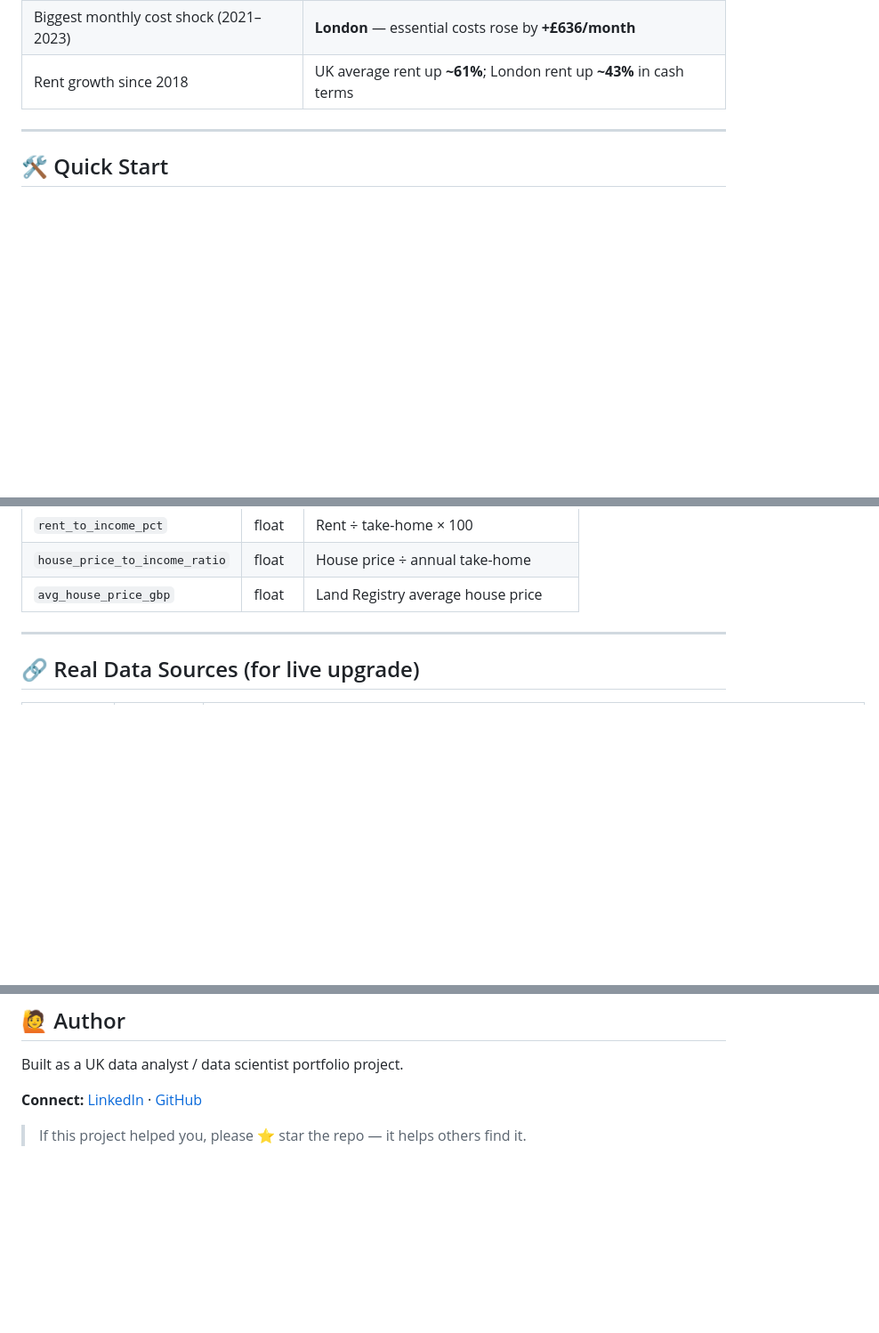
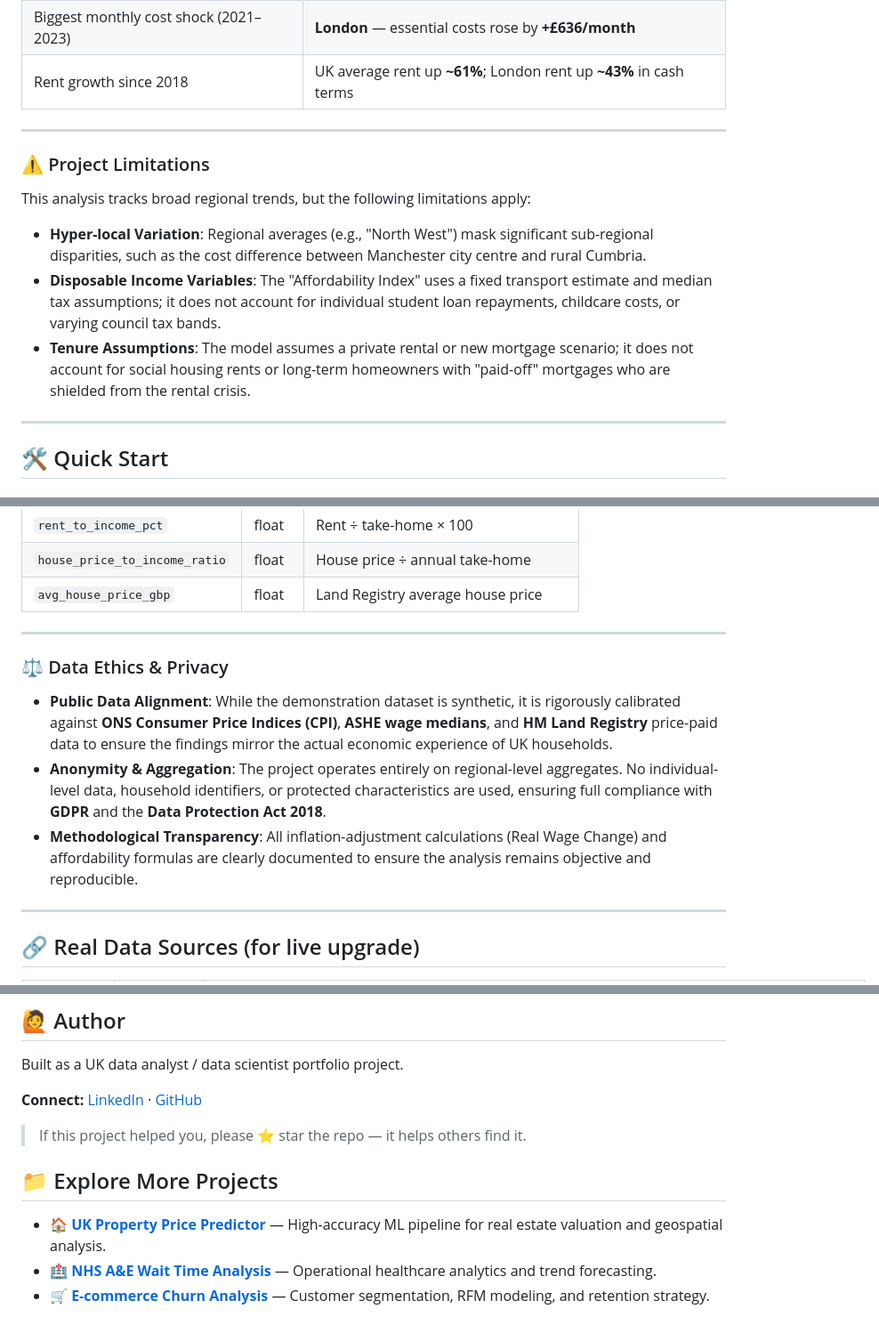
Before and after one commit to RidhimaGupta4/UK-Cost-of-Living, a Markdown page: README.md, 3 parts joined by grey strips. Shown at 89% size. Drawn GitHub-style; blank space fills up the shorter version.

```diff
--- a/README.md
+++ b/README.md
@@ -148,6 +148,15 @@ $$Affordability Index = \frac{Monthly Take-Home - (Rent + Food + Transport)}{Mon
 
 ---
 
+### ⚠️ Project Limitations
+
+This analysis tracks broad regional trends, but the following limitations apply:
+*   **Hyper-local Variation**: Regional averages (e.g., "North West") mask significant sub-regional disparities, such as the cost difference between Manchester city centre and rural Cumbria.
+*   **Disposable Income Variables**: The "Affordability Index" uses a fixed transport estimate and median tax assumptions; it does not account for individual student loan repayments, childcare costs, or varying council tax bands.
+*   **Tenure Assumptions**: The model assumes a private rental or new mortgage scenario; it does not account for social housing rents or long-term homeowners with "paid-off" mortgages who are shielded from the rental crisis.
+
+---
+
 ## 🛠️ Quick Start
 
 ### 1. Clone the repository
@@ -234,6 +243,14 @@ All 7 analytical queries are in `scripts/02_analysis_queries.sql`.
 | `rent_to_income_pct` | float | Rent ÷ take-home × 100 |
 | `house_price_to_income_ratio` | float | House price ÷ annual take-home |
 | `avg_house_price_gbp` | float | Land Registry average house price |
+
+---
+
+### ⚖️ Data Ethics & Privacy
+
+*   **Public Data Alignment**: While the demonstration dataset is synthetic, it is rigorously calibrated against **ONS Consumer Price Indices (CPI)**, **ASHE wage medians**, and **HM Land Registry** price-paid data to ensure the findings mirror the actual economic experience of UK households.
+*   **Anonymity & Aggregation**: The project operates entirely on regional-level aggregates. No individual-level data, household identifiers, or protected characteristics are used, ensuring full compliance with **GDPR** and the **Data Protection Act 2018**.
+*   **Methodological Transparency**: All inflation-adjustment calculations (Real Wage Change) and affordability formulas are clearly documented to ensure the analysis remains objective and reproducible.
 
 ---
 
@@ -333,3 +350,9 @@ Built as a UK data analyst / data scientist portfolio project.
 **Connect:** [LinkedIn](https://www.linkedin.com/in/ridhimagupta1623/) · [GitHub](https://github.com/RidhimaGupta4)
 
 > If this project helped you, please ⭐ star the repo — it helps others find it.
+
+## 📁 Explore More Projects
+
+*   **[🏠 UK Property Price Predictor](https://github.com/RidhimaGupta4/UK-Property-Price-Predictor)** — High-accuracy ML pipeline for real estate valuation and geospatial analysis.
+*   **[🏥 NHS A&E Wait Time Analysis](https://github.com/RidhimaGupta4/NHS-AE-Wait-Time-Analysis)** — Operational healthcare analytics and trend forecasting.
+*   **[🛒 E-commerce Churn Analysis](https://github.com/RidhimaGupta4/Ecommerce-Churn-Analysis)** — Customer segmentation, RFM modeling, and retention strategy.
```
